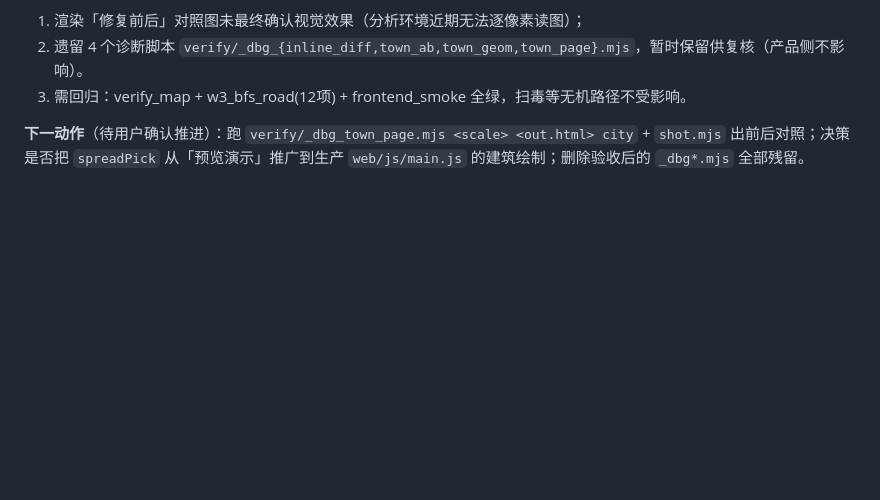
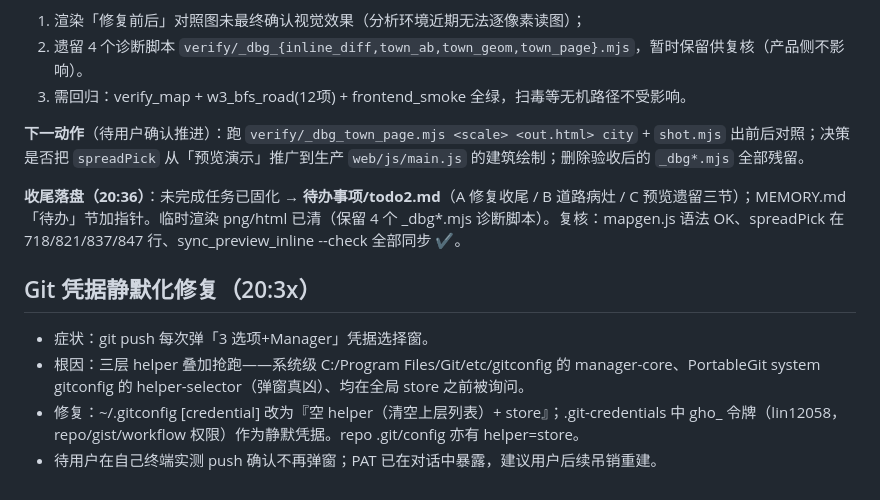
Before and after one commit to lin12058/ZongmenSimulator, a Markdown page: .workbuddy/memory/2026-09-13.md, the part around the change. Rendered like a GitHub page; blank space fills up the shorter version.

Commit message:
docs: 更新工作备忘并新增 todo2 未完成任务清单
- MEMORY.md 精简更新
- 2026-09-13.md 追加当日工作记录
- 新增 待办事项/todo2.md（附属建筑偏左下修复收尾 + 道路网病灶 + 预览页遗留）

```diff
--- a/.workbuddy/memory/2026-09-13.md
+++ b/.workbuddy/memory/2026-09-13.md
@@ -342,3 +342,11 @@ renderer.js 有「图集宽高比必须推出 ATLAS_ROWS 行」的构建期断
 3. 需回归：verify_map + w3_bfs_road(12项) + frontend_smoke 全绿，扫毒等无机路径不受影响。
 
 **下一动作**（待用户确认推进）：跑 `verify/_dbg_town_page.mjs <scale> <out.html> city` + `shot.mjs` 出前后对照；决策是否把 `spreadPick` 从「预览演示」推广到生产 `web/js/main.js` 的建筑绘制；删除验收后的 `_dbg*.mjs` 全部残留。
+
+**收尾落盘（20:36）**：未完成任务已固化 → **待办事项/todo2.md**（A 修复收尾 / B 道路病灶 / C 预览遗留三节）；MEMORY.md「待办」节加指针。临时渲染 png/html 已清（保留 4 个 _dbg*.mjs 诊断脚本）。复核：mapgen.js 语法 OK、spreadPick 在 718/821/837/847 行、sync_preview_inline --check 全部同步 ✔。
+
+## Git 凭据静默化修复（20:3x）
+- 症状：git push 每次弹「3 选项+Manager」凭据选择窗。
+- 根因：三层 helper 叠加抢跑——系统级 C:/Program Files/Git/etc/gitconfig 的 manager-core、PortableGit system gitconfig 的 helper-selector（弹窗真凶）、均在全局 store 之前被询问。
+- 修复：~/.gitconfig [credential] 改为『空 helper（清空上层列表）+ store』；.git-credentials 中 gho_ 令牌（lin12058，repo/gist/workflow 权限）作为静默凭据。repo .git/config 亦有 helper=store。
+- 待用户在自己终端实测 push 确认不再弹窗；PAT 已在对话中暴露，建议用户后续吊销重建。
```
Also changed, not shown: .workbuddy/memory/MEMORY.md (+1 -0 lines), 待办事项/todo2.md (added, +32 -0 lines).
